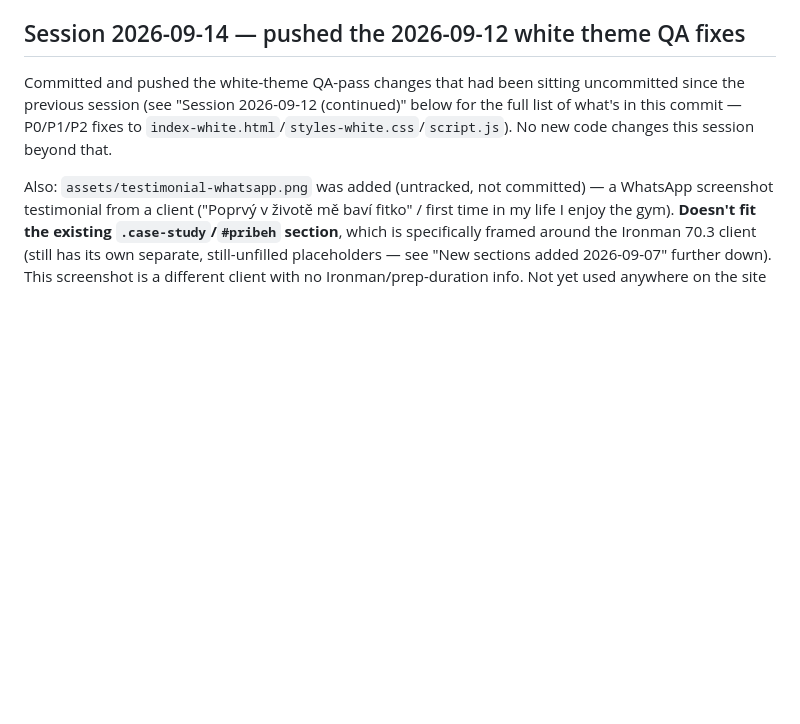
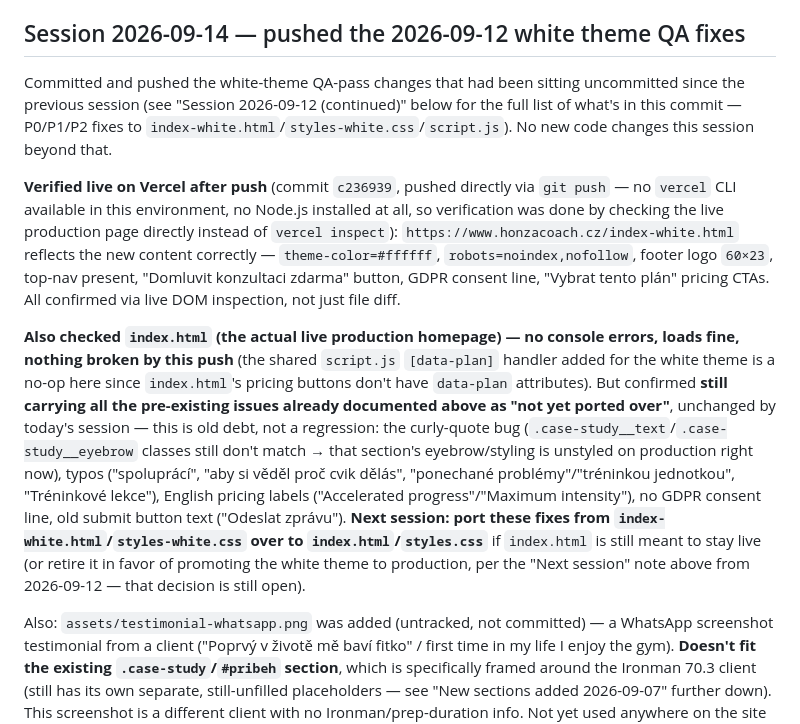
Before and after one commit to mamradkebabfx-design/honza-trener, a Markdown page: CLAUDE.md, the part around the change. Drawn GitHub-style; blank space fills up the shorter version.

Commit message:
Document Vercel deploy verification and index.html status
Confirm the white-theme QA push is live on production, and record
that index.html still carries pre-existing typos/bugs (unrelated
to this push, already flagged as pending) for next session.

Co-Authored-By: Claude Sonnet 5 <noreply@anthropic.com>

```diff
--- a/CLAUDE.md
+++ b/CLAUDE.md
@@ -78,6 +78,10 @@ Commits: `0c060ed` — "Add white/light theme version of website"
 ## Session 2026-09-14 — pushed the 2026-09-12 white theme QA fixes
 
 Committed and pushed the white-theme QA-pass changes that had been sitting uncommitted since the previous session (see "Session 2026-09-12 (continued)" below for the full list of what's in this commit — P0/P1/P2 fixes to `index-white.html`/`styles-white.css`/`script.js`). No new code changes this session beyond that.
+
+**Verified live on Vercel after push** (commit `c236939`, pushed directly via `git push` — no `vercel` CLI available in this environment, no Node.js installed at all, so verification was done by checking the live production page directly instead of `vercel inspect`): `https://www.honzacoach.cz/index-white.html` reflects the new content correctly — `theme-color=#ffffff`, `robots=noindex,nofollow`, footer logo `60×23`, top-nav present, "Domluvit konzultaci zdarma" button, GDPR consent line, "Vybrat tento plán" pricing CTAs. All confirmed via live DOM inspection, not just file diff.
+
+**Also checked `index.html` (the actual live production homepage) — no console errors, loads fine, nothing broken by this push** (the shared `script.js` `[data-plan]` handler added for the white theme is a no-op here since `index.html`'s pricing buttons don't have `data-plan` attributes). But confirmed **still carrying all the pre-existing issues already documented above as "not yet ported over"**, unchanged by today's session — this is old debt, not a regression: the curly-quote bug (`.case-study__text`/`.case-study__eyebrow` classes still don't match → that section's eyebrow/styling is unstyled on production right now), typos ("spoluprácí", "aby si věděl proč cvik dělás", "ponechané problémy"/"tréninkou jednotkou", "Tréninkové lekce"), English pricing labels ("Accelerated progress"/"Maximum intensity"), no GDPR consent line, old submit button text ("Odeslat zprávu"). **Next session: port these fixes from `index-white.html`/`styles-white.css` over to `index.html`/`styles.css`** if `index.html` is still meant to stay live (or retire it in favor of promoting the white theme to production, per the "Next session" note above from 2026-09-12 — that decision is still open).
 
 Also: `assets/testimonial-whatsapp.png` was added (untracked, not committed) — a WhatsApp screenshot testimonial from a client ("Poprvý v životě mě baví fitko" / first time in my life I enjoy the gym). **Doesn't fit the existing `.case-study`/`#pribeh` section**, which is specifically framed around the Ironman 70.3 client (still has its own separate, still-unfilled placeholders — see "New sections added 2026-09-07" further down). This screenshot is a different client with no Ironman/prep-duration info. Not yet used anywhere on the site — needs a decision on whether to rewrite `.case-study` around this instead, add it as a separate small testimonial elsewhere, or just hold onto it for later.
 
```
